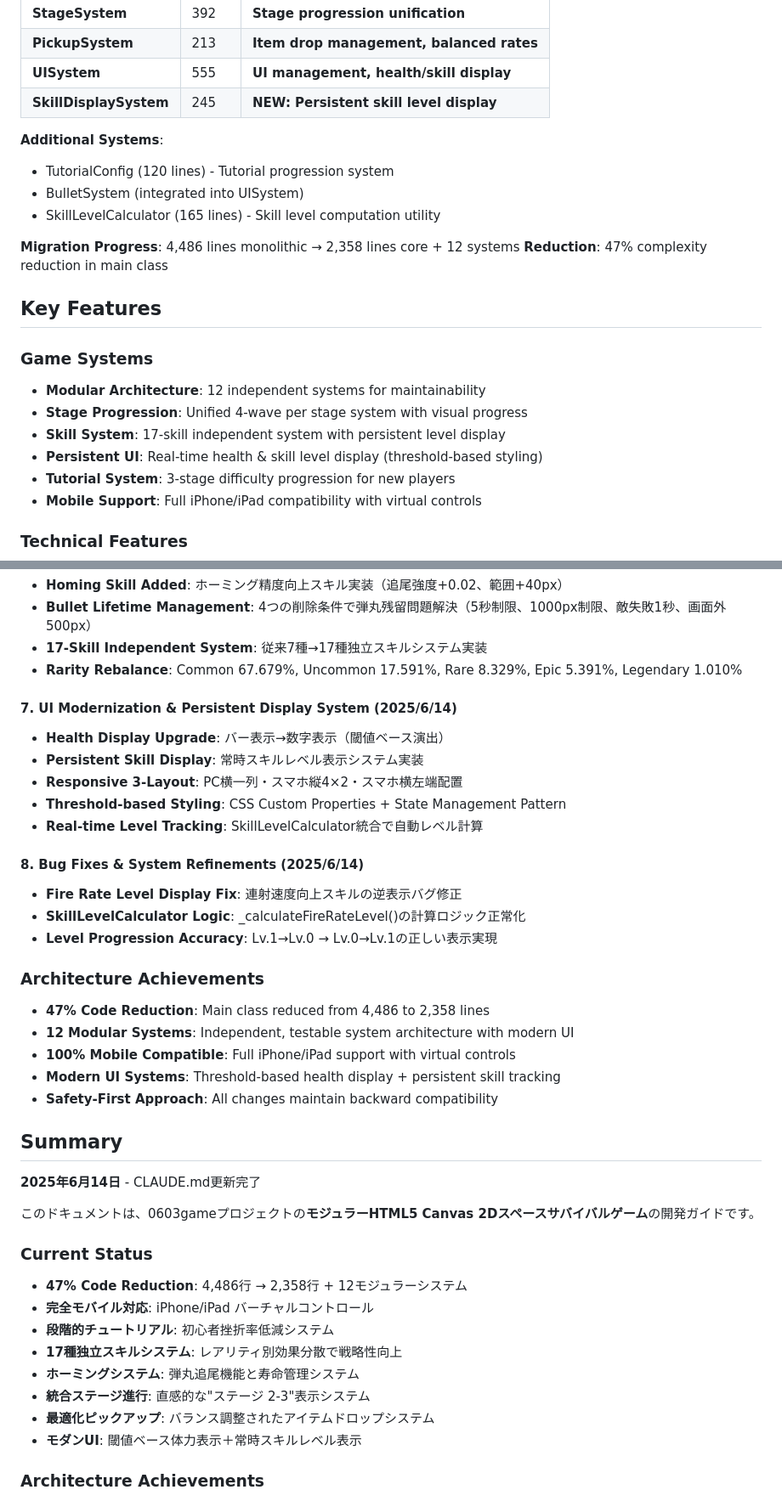
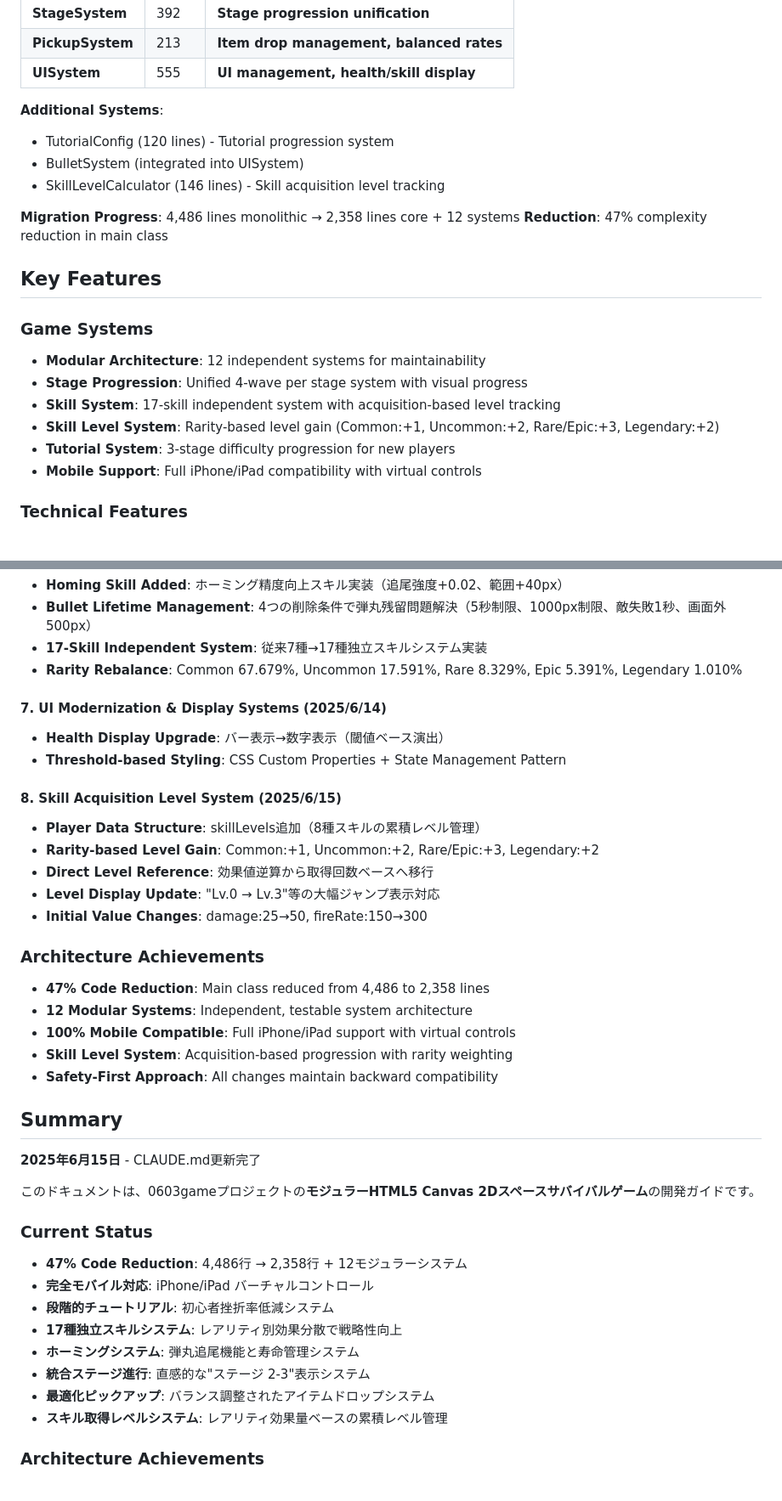
Before and after one commit to YusukeTano/0603game-tano-public, a Markdown page: CLAUDE.md, 2 parts joined by grey strips. Shown at 85% size. Drawn GitHub-style.

```diff
--- a/CLAUDE.md
+++ b/CLAUDE.md
@@ -54,12 +54,11 @@ git merge feature/new-system
 | **StageSystem** | 392 | **Stage progression unification** |
 | **PickupSystem** | 213 | **Item drop management, balanced rates** |
 | **UISystem** | 555 | **UI management, health/skill display** |
-| **SkillDisplaySystem** | 245 | **NEW: Persistent skill level display** |
 
 **Additional Systems**:
 - TutorialConfig (120 lines) - Tutorial progression system
 - BulletSystem (integrated into UISystem)
-- SkillLevelCalculator (165 lines) - Skill level computation utility
+- SkillLevelCalculator (146 lines) - Skill acquisition level tracking
 
 **Migration Progress**: 4,486 lines monolithic → 2,358 lines core + 12 systems
 **Reduction**: 47% complexity reduction in main class
@@ -69,8 +68,8 @@ git merge feature/new-system
 ### Game Systems
 - **Modular Architecture**: 12 independent systems for maintainability
 - **Stage Progression**: Unified 4-wave per stage system with visual progress
-- **Skill System**: 17-skill independent system with persistent level display
-- **Persistent UI**: Real-time health & skill level display (threshold-based styling)
+- **Skill System**: 17-skill independent system with acquisition-based level tracking
+- **Skill Level System**: Rarity-based level gain (Common:+1, Uncommon:+2, Rare/Epic:+3, Legendary:+2)
 - **Tutorial System**: 3-stage difficulty progression for new players
 - **Mobile Support**: Full iPhone/iPad compatibility with virtual controls
 
@@ -262,28 +261,27 @@ detectMobile() {
 - **17-Skill Independent System**: 従来7種→17種独立スキルシステム実装
 - **Rarity Rebalance**: Common 67.679%, Uncommon 17.591%, Rare 8.329%, Epic 5.391%, Legendary 1.010%
 
-#### 7. UI Modernization & Persistent Display System (2025/6/14)
+#### 7. UI Modernization & Display Systems (2025/6/14)
 - **Health Display Upgrade**: バー表示→数字表示（閾値ベース演出）
-- **Persistent Skill Display**: 常時スキルレベル表示システム実装
-- **Responsive 3-Layout**: PC横一列・スマホ縦4×2・スマホ横左端配置
 - **Threshold-based Styling**: CSS Custom Properties + State Management Pattern
-- **Real-time Level Tracking**: SkillLevelCalculator統合で自動レベル計算
 
-#### 8. Bug Fixes & System Refinements (2025/6/14)
-- **Fire Rate Level Display Fix**: 連射速度向上スキルの逆表示バグ修正
-- **SkillLevelCalculator Logic**: _calculateFireRateLevel()の計算ロジック正常化
-- **Level Progression Accuracy**: Lv.1→Lv.0 → Lv.0→Lv.1の正しい表示実現
+#### 8. Skill Acquisition Level System (2025/6/15)
+- **Player Data Structure**: skillLevels追加（8種スキルの累積レベル管理）
+- **Rarity-based Level Gain**: Common:+1, Uncommon:+2, Rare/Epic:+3, Legendary:+2
+- **Direct Level Reference**: 効果値逆算から取得回数ベースへ移行
+- **Level Display Update**: "Lv.0 → Lv.3"等の大幅ジャンプ表示対応
+- **Initial Value Changes**: damage:25→50, fireRate:150→300
 
 ### Architecture Achievements
 - **47% Code Reduction**: Main class reduced from 4,486 to 2,358 lines
-- **12 Modular Systems**: Independent, testable system architecture with modern UI
+- **12 Modular Systems**: Independent, testable system architecture
 - **100% Mobile Compatible**: Full iPhone/iPad support with virtual controls
-- **Modern UI Systems**: Threshold-based health display + persistent skill tracking
+- **Skill Level System**: Acquisition-based progression with rarity weighting
 - **Safety-First Approach**: All changes maintain backward compatibility
 
 ## Summary
 
-**2025年6月14日** - CLAUDE.md更新完了
+**2025年6月15日** - CLAUDE.md更新完了
 
 このドキュメントは、0603gameプロジェクトの**モジュラーHTML5 Canvas 2Dスペースサバイバルゲーム**の開発ガイドです。
 
@@ -295,7 +293,7 @@ detectMobile() {
 - **ホーミングシステム**: 弾丸追尾機能と寿命管理システム
 - **統合ステージ進行**: 直感的な"ステージ 2-3"表示システム
 - **最適化ピックアップ**: バランス調整されたアイテムドロップシステム
-- **モダンUI**: 閾値ベース体力表示＋常時スキルレベル表示
+- **スキル取得レベルシステム**: レアリティ効果量ベースの累積レベル管理
 
 ### Architecture Achievements
 **モジュラーアーキテクチャ移行100%完了** - 保守性・拡張性・パフォーマンスが大幅向上した次世代ゲームアーキテクチャを確立。
```
Also changed, not shown: other parts of CLAUDE.md (+33 -73 lines).
